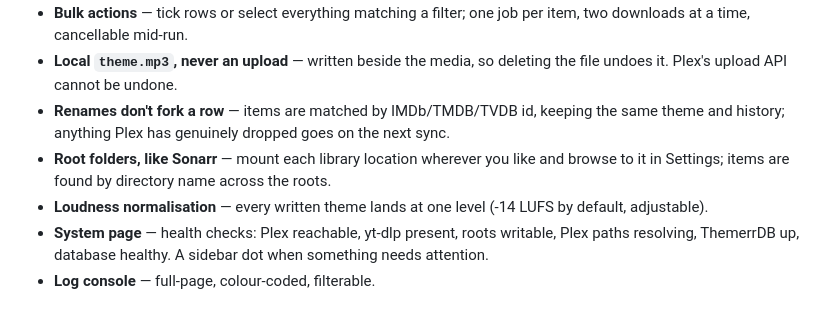
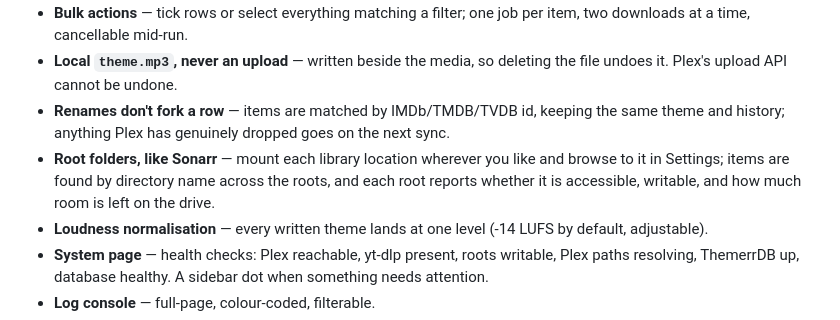
Before and after one commit to dyonng/fanfarr, a Markdown page: README.md, the part around the change. Drawn GitHub-style.

Commit message:
Say what the root-folder check now reports
Settings reports free space per root, so the feature line should not
stop at "items are found by directory name across the roots".

```diff
--- a/README.md
+++ b/README.md
@@ -40,7 +40,7 @@ downloads, and appearance, all in one place.
 - **Bulk actions** — tick rows or select everything matching a filter; one job per item, two downloads at a time, cancellable mid-run.
 - **Local `theme.mp3`, never an upload** — written beside the media, so deleting the file undoes it. Plex's upload API cannot be undone.
 - **Renames don't fork a row** — items are matched by IMDb/TMDB/TVDB id, keeping the same theme and history; anything Plex has genuinely dropped goes on the next sync.
-- **Root folders, like Sonarr** — mount each library location wherever you like and browse to it in Settings; items are found by directory name across the roots.
+- **Root folders, like Sonarr** — mount each library location wherever you like and browse to it in Settings; items are found by directory name across the roots, and each root reports whether it is accessible, writable, and how much room is left on the drive.
 - **Loudness normalisation** — every written theme lands at one level (-14 LUFS by default, adjustable).
 - **System page** — health checks: Plex reachable, yt-dlp present, roots writable, Plex paths resolving, ThemerrDB up, database healthy. A sidebar dot when something needs attention.
 - **Log console** — full-page, colour-coded, filterable.
```
